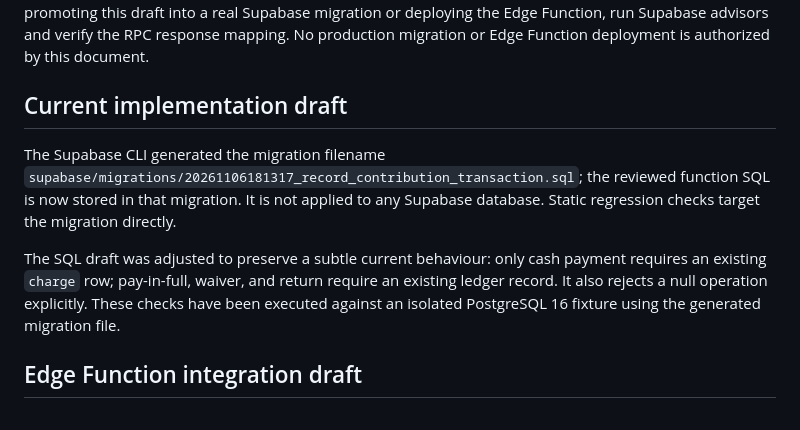
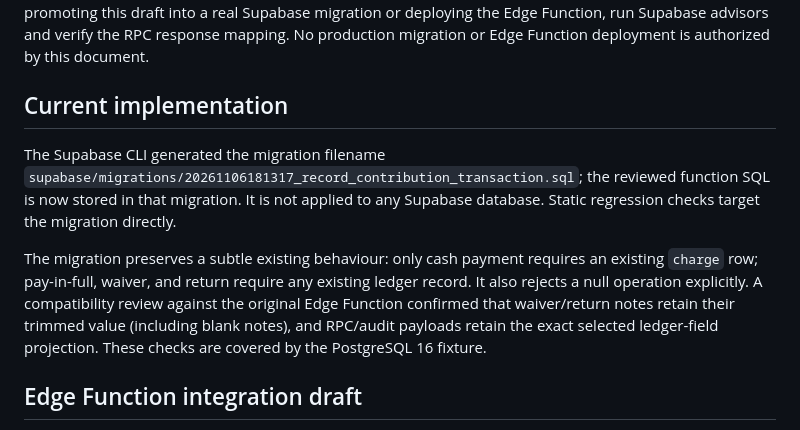
Before and after one commit to enga018/vb-gramg, a Markdown page: docs/architecture/atomic-contribution-writes.md, the part around the change. Drawn GitHub-style.

Commit message:
Document final compatibility review findings

```diff
--- a/docs/architecture/atomic-contribution-writes.md
+++ b/docs/architecture/atomic-contribution-writes.md
@@ -101,11 +101,11 @@ Preserve the current audit behaviour: do not add an audit row for ordinary cash
 The SQL migration has passed the Node regression suite and an ephemeral PostgreSQL 16 integration fixture in GitHub Actions. The fixture validates operation rules, balance classifications, exempt/trigger-suppressed writes, service-role-only execution, and audit rollback. A separate concurrent-session test holds the same per-job-card advisory lock and verifies the RPC waits before proceeding. This lock coordinates only the four operations routed through this RPC; bulk bank payments, FTO imports, and ledger edits do not yet participate, so this is not a global ledger-write lock. The fixture is a purpose-built schema, not a clone of the live Supabase schema. The live schema, canonical constraints, exemption trigger, and service_role table privileges have been inspected read-only and match the draft's assumptions. Before promoting this draft into a real Supabase migration or deploying the Edge Function, run Supabase advisors and verify the RPC response mapping. No production migration or Edge Function deployment is authorized by this document.
 
 
-## Current implementation draft
+## Current implementation
 
 The Supabase CLI generated the migration filename `supabase/migrations/20261106181317_record_contribution_transaction.sql`; the reviewed function SQL is now stored in that migration. It is not applied to any Supabase database. Static regression checks target the migration directly.
 
-The SQL draft was adjusted to preserve a subtle current behaviour: only cash payment requires an existing `charge` row; pay-in-full, waiver, and return require an existing ledger record. It also rejects a null operation explicitly. These checks have been executed against an isolated PostgreSQL 16 fixture using the generated migration file.
+The migration preserves a subtle existing behaviour: only cash payment requires an existing `charge` row; pay-in-full, waiver, and return require any existing ledger record. It also rejects a null operation explicitly. A compatibility review against the original Edge Function confirmed that waiver/return notes retain their trimmed value (including blank notes), and RPC/audit payloads retain the exact selected ledger-field projection. These checks are covered by the PostgreSQL 16 fixture.
 
 
 ## Edge Function integration draft
```
